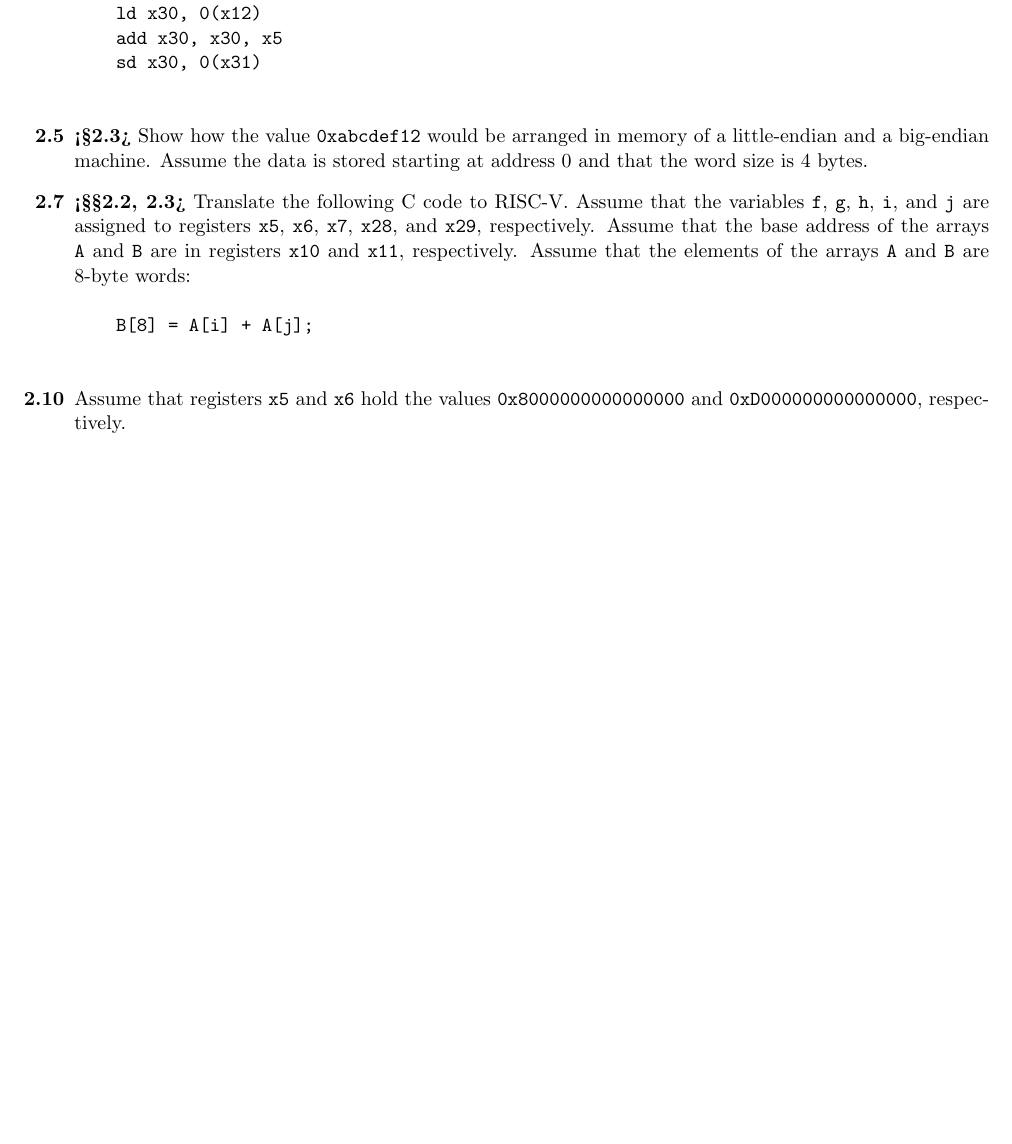
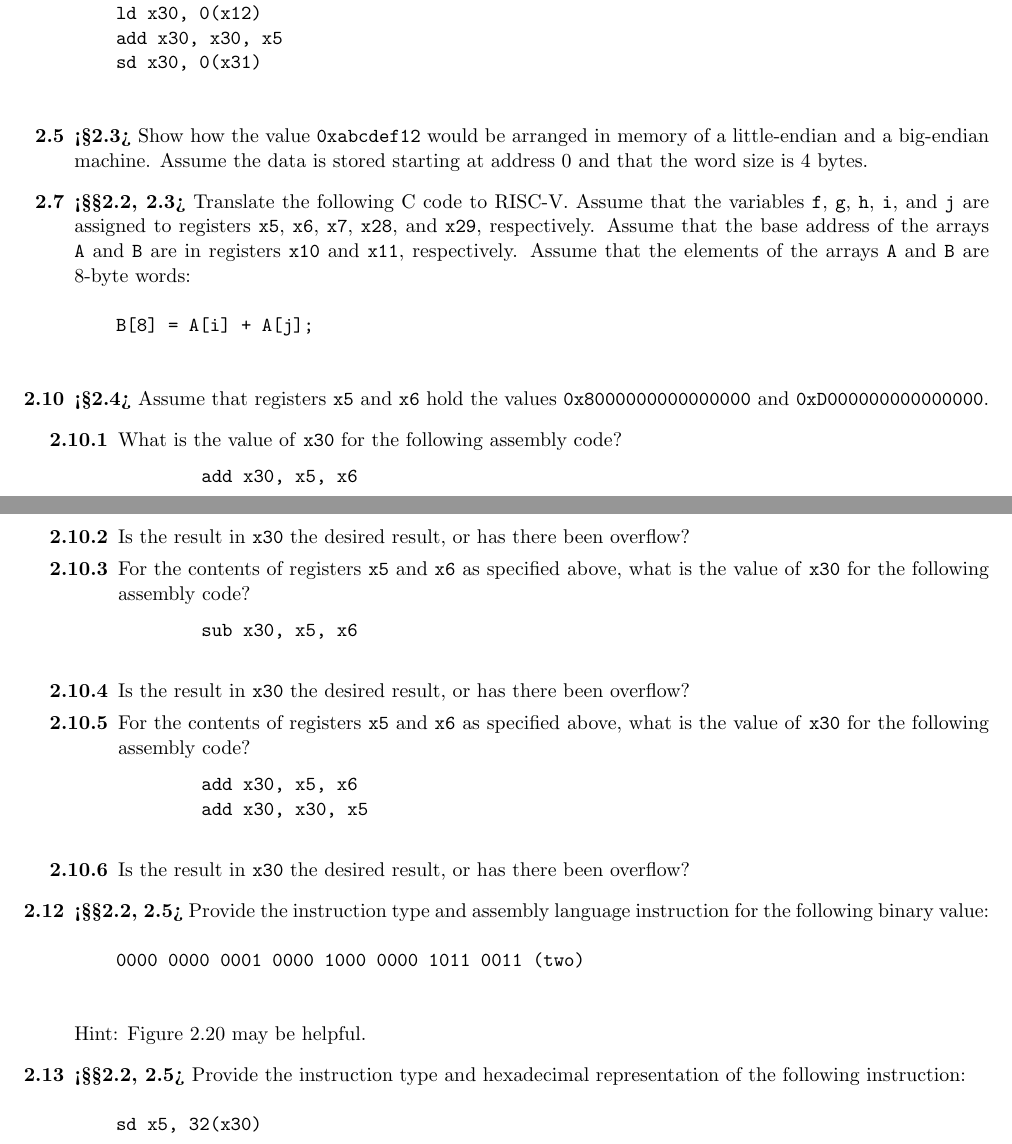
Before and after one commit to sabdulmajid/LaTeX-Notes-UW, a LaTeX document (ECE222/Chapter 2/ece222_chapter_2_questions.tex): part of the page before the commit and two parts of pages 1 and 2 of 2 after it, the two joined at a grey line, cut so that both start at the same text, the shorter picture padded with empty space. Compiled offline with pdfLaTeX.

Commit message:
more changes to note formatting

```diff
--- a/ECE222/Chapter 2/ece222_chapter_2_questions.tex
+++ b/ECE222/Chapter 2/ece222_chapter_2_questions.tex
@@ -59,8 +59,50 @@
     B[8] = A[i] + A[j];
     \end{verbatim}
 
-    \item[\textbf{2.10}] Assume that registers \texttt{x5} and \texttt{x6} hold the values \texttt{0x8000000000000000}
-    and \texttt{0xD000000000000000}, respectively.
+    \item[\textbf{2.10}] \textbf{<§2.4>} Assume that registers \texttt{x5} and \texttt{x6} hold the values \texttt{0x8000000000000000}
+    and \texttt{0xD000000000000000}.
+    \begin{enumerate}
+        \item[\textbf{2.10.1}] What is the value of \texttt{x30} for the following assembly code?
+        \begin{verbatim}
+        add x30, x5, x6
+        \end{verbatim}
+
+        \item[\textbf{2.10.2}] Is the result in \texttt{x30} the desired result, or has there been
+        overflow?
+
+        \item[\textbf{2.10.3}] For the contents of registers \texttt{x5} and \texttt{x6} as specified above,
+        what is the value of \texttt{x30} for the following assembly code?
+        \begin{verbatim}
+        sub x30, x5, x6
+        \end{verbatim}
+
+        \item[\textbf{2.10.4}] Is the result in \texttt{x30} the desired result, or has there been
+        overflow?
+
+        \item[\textbf{2.10.5}] For the contents of registers \texttt{x5} and \texttt{x6} as specified above,
+        what is the value of \texttt{x30} for the following assembly code?
+        \begin{verbatim}
+        add x30, x5, x6
+        add x30, x30, x5
+        \end{verbatim}
+
+        \item[\textbf{2.10.6}] Is the result in \texttt{x30} the desired result, or has there been
+        overflow?
+    \end{enumerate}
+
+    \item[\textbf{2.12}] \textbf{<§§2.2, 2.5>} Provide the instruction type and assembly language
+    instruction for the following binary value:
+    \begin{verbatim}
+    0000 0000 0001 0000 1000 0000 1011 0011 (two)
+    \end{verbatim}
+    Hint: Figure 2.20 may be helpful.
+
+    \item[\textbf{2.13}] \textbf{<§§2.2, 2.5>} Provide the instruction type and hexadecimal representation
+    of the following instruction:
+    \begin{verbatim}
+    sd x5, 32(x30)
+    \end{verbatim}
+
 \end{enumerate}
 
 \end{document}
```
Also changed, not shown: ECE222/Chapter 2/ece222_chapter_2_questions.pdf, 3 other files.
